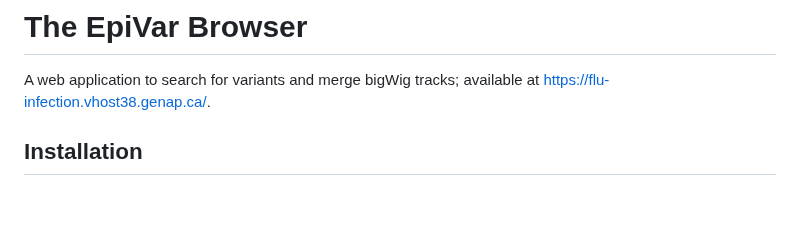
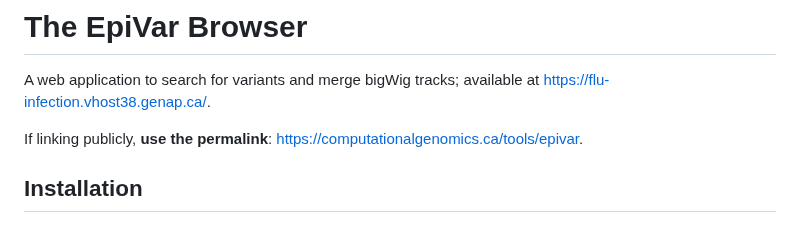
Before and after one commit to c3g/epivar-browser, a Markdown page: readme.md, the part around the change. GitHub-like rendering; blank space fills up the shorter version.

Commit message:
docs: note on permalink

```diff
--- a/readme.md
+++ b/readme.md
@@ -2,6 +2,9 @@
 
 A web application to search for variants and merge bigWig tracks; available at
 [https://flu-infection.vhost38.genap.ca/](https://flu-infection.vhost38.genap.ca/).
+
+If linking publicly, **use the permalink**:
+[https://computationalgenomics.ca/tools/epivar](https://computationalgenomics.ca/tools/epivar).
 
 ## Installation
 
```
